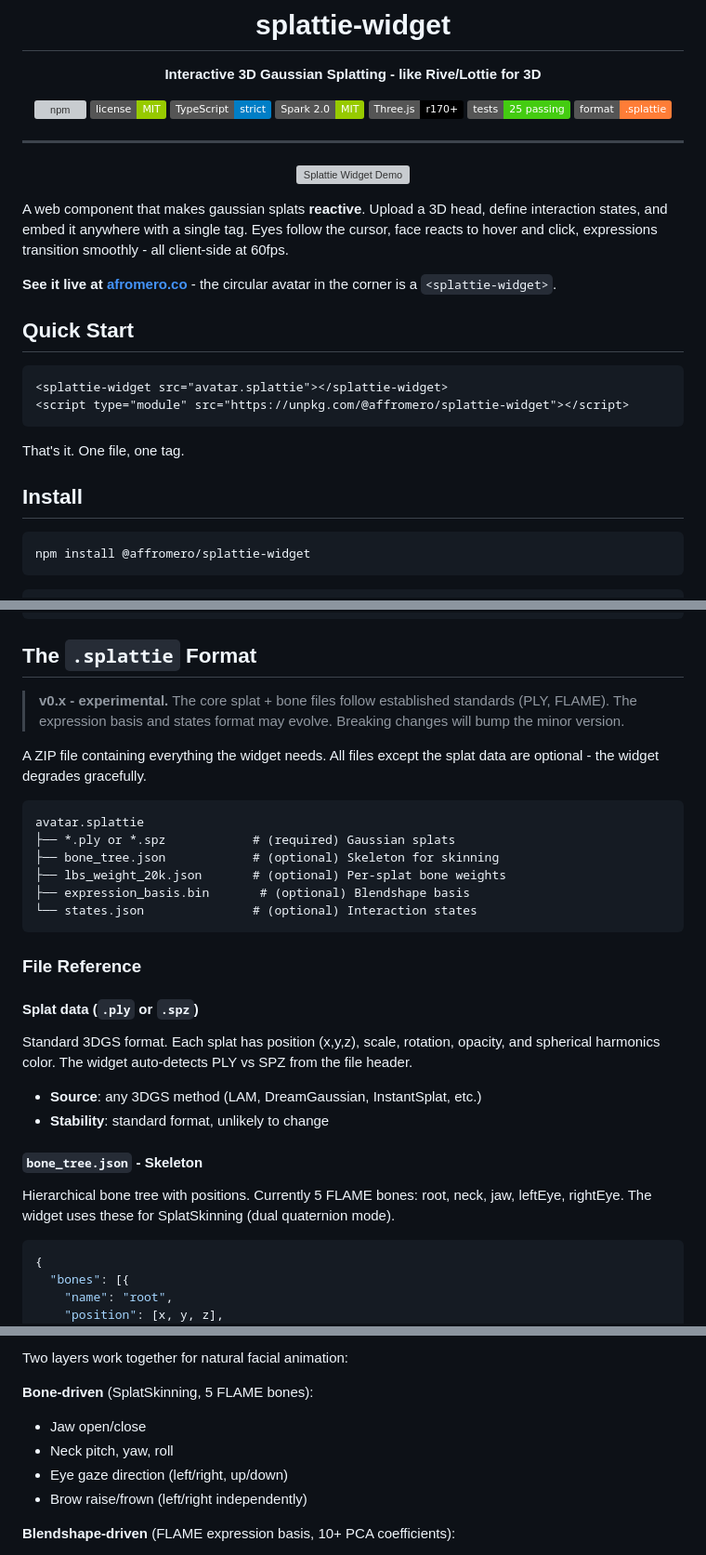
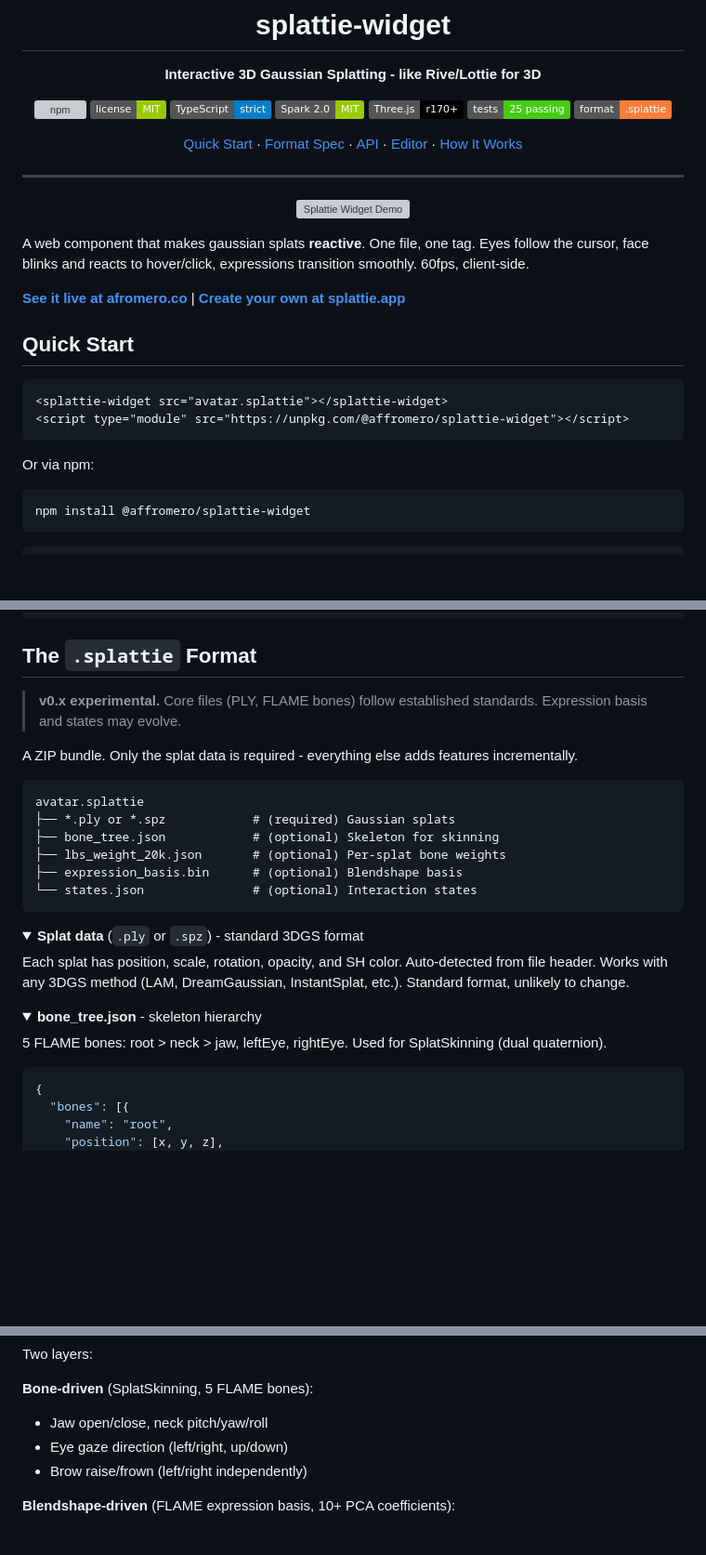
Before and after one commit to affromero/splattie-widget, a Markdown page: README.md, 3 parts joined by grey strips. Shown at 93% size. Drawn GitHub-style; folded sections open; badges without logos; blank space fills up the shorter version; grey boxes are pictures that could not be loaded.

````diff
--- a/README.md
+++ b/README.md
@@ -14,6 +14,8 @@
 [![Tests](https://img.shields.io/badge/tests-25_passing-brightgreen)]()
 [![Bundle](https://img.shields.io/badge/format-.splattie-orange)]()
 
+[Quick Start](#quick-start) · [Format Spec](#the-splattie-format) · [API](#api) · [Editor](#visual-editor) · [How It Works](#how-it-works)
+
 </div>
 
 ---
@@ -22,9 +24,9 @@
   <img src="demo.gif" alt="Splattie Widget Demo" width="600" />
 </p>
 
-A web component that makes gaussian splats **reactive**. Upload a 3D head, define interaction states, and embed it anywhere with a single tag. Eyes follow the cursor, face reacts to hover and click, expressions transition smoothly - all client-side at 60fps.
+A web component that makes gaussian splats **reactive**. One file, one tag. Eyes follow the cursor, face blinks and reacts to hover/click, expressions transition smoothly. 60fps, client-side.
 
-**See it live at [afromero.co](https://afromero.co)** - the circular avatar in the corner is a `<splattie-widget>`.
+**[See it live at afromero.co](https://afromero.co)** | **[Create your own at splattie.app](https://splattie.app)**
 
 ## Quick Start
 
@@ -33,9 +35,7 @@ A web component that makes gaussian splats **reactive**. Upload a 3D head, defin
 <script type="module" src="https://unpkg.com/@affromero/splattie-widget"></script>
 ```
 
-That's it. One file, one tag.
-
-## Install
+Or via npm:
 
 ```bash
 npm install @affromero/splattie-widget
@@ -52,30 +48,28 @@ import '@affromero/splattie-widget';
 ## The `.splattie` Format
 
-> **v0.x - experimental.** The core splat + bone files follow established standards (PLY, FLAME). The expression basis and states format may evolve. Breaking changes will bump the minor version.
+> **v0.x experimental.** Core files (PLY, FLAME bones) follow established standards. Expression basis and states may evolve.
 
-A ZIP file containing everything the widget needs. All files except the splat data are optional - the widget degrades gracefully.
+A ZIP bundle. Only the splat data is required - everything else adds features incrementally.
 
 ```
 avatar.splattie
 ├── *.ply or *.spz            # (required) Gaussian splats
 ├── bone_tree.json            # (optional) Skeleton for skinning
 ├── lbs_weight_20k.json       # (optional) Per-splat bone weights
-├── expression_basis.bin       # (optional) Blendshape basis
+├── expression_basis.bin      # (optional) Blendshape basis
 └── states.json               # (optional) Interaction states
 ```
 
-### File Reference
+<details>
+<summary><strong>Splat data</strong> (<code>.ply</code> or <code>.spz</code>) - standard 3DGS format</summary>
 
-#### Splat data (`.ply` or `.spz`)
+Each splat has position, scale, rotation, opacity, and SH color. Auto-detected from file header. Works with any 3DGS method (LAM, DreamGaussian, InstantSplat, etc.). Standard format, unlikely to change.
+</details>
 
-Standard 3DGS format. Each splat has position (x,y,z), scale, rotation, opacity, and spherical harmonics color. The widget auto-detects PLY vs SPZ from the file header.
+<details>
+<summary><strong>bone_tree.json</strong> - skeleton hierarchy</summary>
 
-- **Source**: any 3DGS method (LAM, DreamGaussian, InstantSplat, etc.)
-- **Stability**: standard format, unlikely to change
-
-#### `bone_tree.json` - Skeleton
-
-Hierarchical bone tree with positions. Currently 5 FLAME bones: root, neck, jaw, leftEye, rightEye. The widget uses these for SplatSkinning (dual quaternion mode).
+5 FLAME bones: root > neck > jaw, leftEye, rightEye. Used for SplatSkinning (dual quaternion).
 
 ```json
 {
@@ -191,9 +180,8 @@ The widget interpolates between states with configurable easing and duration.
 
-Two layers work together for natural facial animation:
+Two layers:
 
 **Bone-driven** (SplatSkinning, 5 FLAME bones):
-- Jaw open/close
-- Neck pitch, yaw, roll
+- Jaw open/close, neck pitch/yaw/roll
 - Eye gaze direction (left/right, up/down)
 - Brow raise/frown (left/right independently)
 
````
Also changed, not shown: other parts of README.md (+57 -77 lines).
